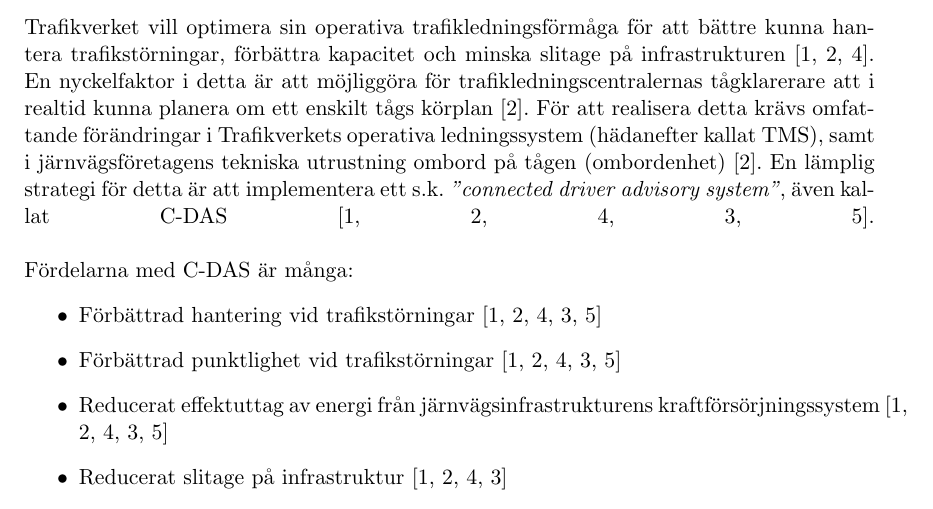
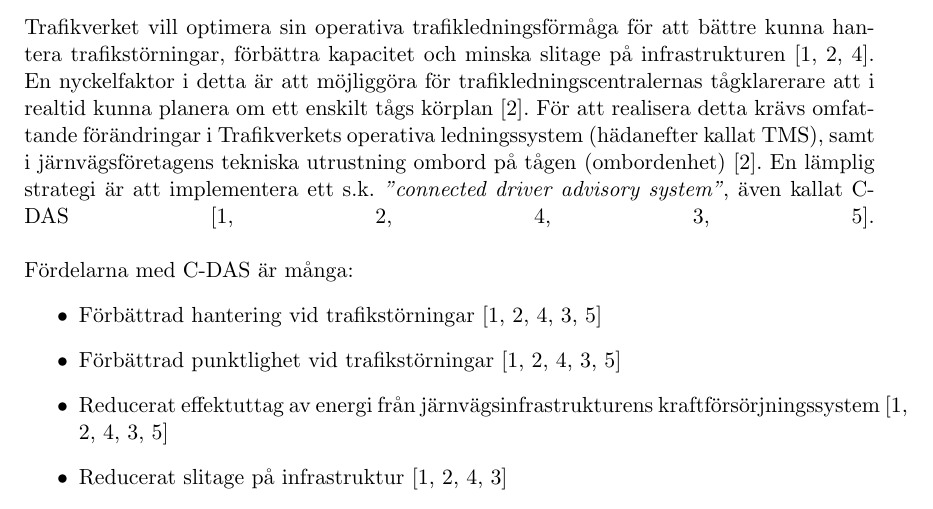
Before and after one commit to havaeng/BachelorsThesis, a LaTeX thesis (src/main.tex, which reads src/a_inledning/a_bakgrund.tex): part of page 8 of 11, cut so that both start at the same text. Compiled offline with pdfLaTeX.

Commit message:
2024-02-06 3

```diff
--- a/src/a_inledning/a_bakgrund.tex
+++ b/src/a_inledning/a_bakgrund.tex
@@ -1,7 +1,7 @@
 Trafikverket vill optimera sin operativa trafikledningsförmåga för att bättre kunna hantera trafikstörningar, förbättra kapacitet och minska slitage på infrastrukturen~\cite{Angel2020,Joborn2023,Lindmark2022}.
 En nyckelfaktor i detta är att möjliggöra för trafikledningscentralernas tågklarerare att i realtid kunna planera om ett enskilt tågs körplan~\cite{Joborn2023}.
 För att realisera detta krävs omfattande förändringar i Trafikverkets operativa ledningssystem (hädanefter kallat TMS), samt i järnvägsföretagens tekniska utrustning ombord på tågen (ombordenhet)~\cite{Joborn2023}.
-En lämplig strategi för detta är att implementera ett s.k. \emph{"connected driver advisory system"}, även kallat C-DAS~\cite{Angel2020, Joborn2023, Lindmark2022, Ketech2022, Verstappen2022}.
+En lämplig strategi är att implementera ett s.k. \emph{"connected driver advisory system"}, även kallat C-DAS~\cite{Angel2020, Joborn2023, Lindmark2022, Ketech2022, Verstappen2022}.
 \linebreak[4]
 \linebreak[4]
 Fördelarna med C-DAS är många:
```
